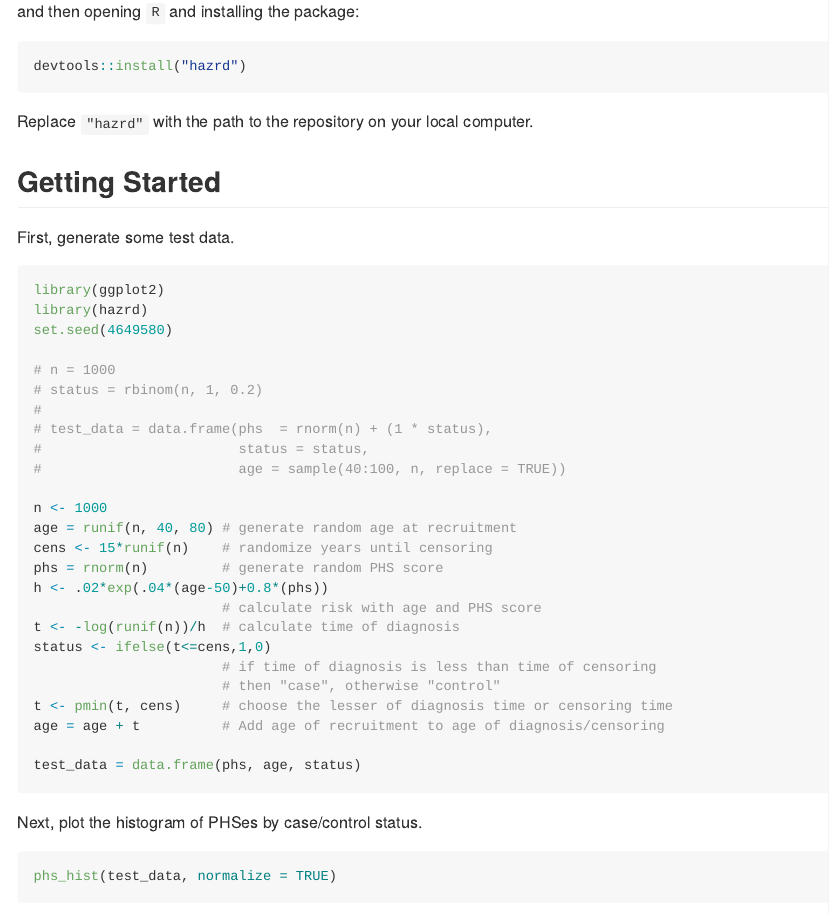
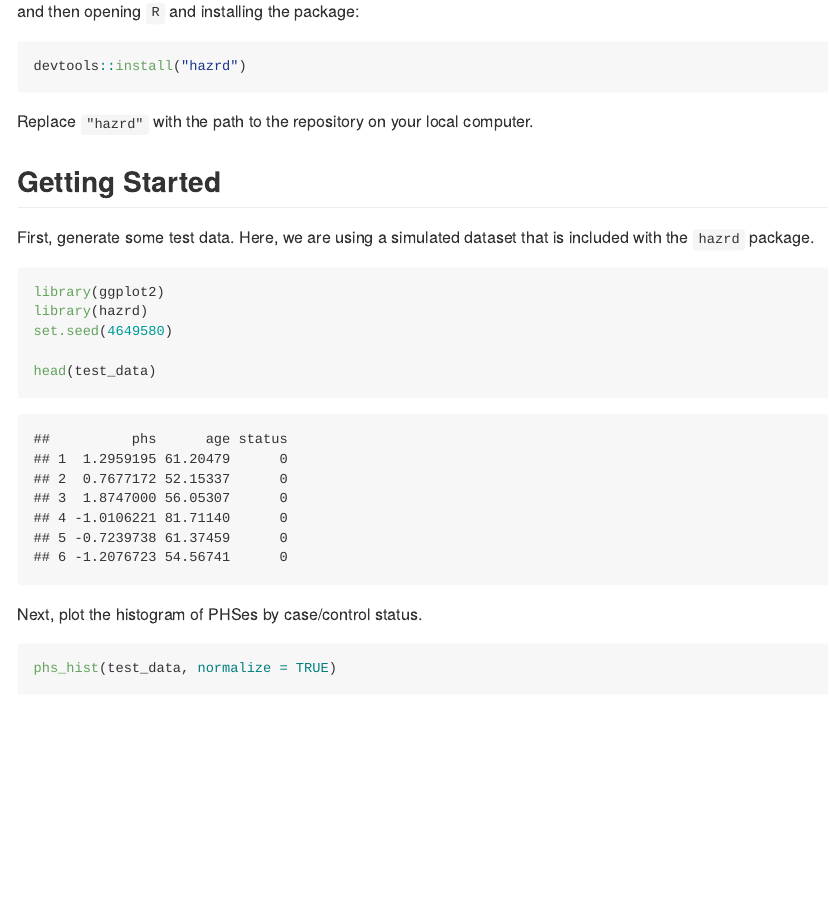
Before and after one commit to amorris28/hazrd, an R Markdown document (README.Rmd): the page in a window 1100 px wide, from 430 px down. Rendered offline with R 4.5, knitr and Pandoc, with nearby package versions; some code elsewhere in the file could not run offline; badge pictures from the web are left out.

Commit message:
update sample data

````diff
--- a/README.Rmd
+++ b/README.Rmd
@@ -29,35 +29,14 @@ Replace `"hazrd"` with the path to the repository on your local computer.
 
 ## Getting Started
 
-First, generate some test data.
+First, generate some test data. Here, we are using a simulated dataset that is included with the `hazrd` package.
 
 ```{r}
 library(ggplot2)
 library(hazrd)
 set.seed(4649580)
 
-# n = 1000
-# status = rbinom(n, 1, 0.2)
-#
-# test_data = data.frame(phs  = rnorm(n) + (1 * status),
-#                        status = status,
-#                        age = sample(40:100, n, replace = TRUE))
-
-n <- 1000
-age = runif(n, 40, 80) # generate random age at recruitment
-cens <- 15*runif(n)    # randomize years until censoring
-phs = rnorm(n)         # generate random PHS score
-h <- .02*exp(.04*(age-50)+0.8*(phs))
-                       # calculate risk with age and PHS score
-t <- -log(runif(n))/h  # calculate time of diagnosis
-status <- ifelse(t<=cens,1,0)
-                       # if time of diagnosis is less than time of censoring
-                       # then "case", otherwise "control"
-t <- pmin(t, cens)     # choose the lesser of diagnosis time or censoring time
-age = age + t          # Add age of recruitment to age of diagnosis/censoring
-
-test_data = data.frame(phs, age, status)
-
+head(test_data)
 ```
 
 Next, plot the histogram of PHSes by case/control status.
````
Also changed, not shown: R/data.R (+14 -0 lines), data-raw/test_data.R (added, +24 -0 lines), README.md, README_files/figure-gfm/HR_histogram-1.png, README_files/figure-gfm/OR_histogram-1.png, README_files/figure-gfm/km_curve-1.png, README_files/figure-gfm/phs_hist-1.png, data/test_data.rda (added), 1 other file.
